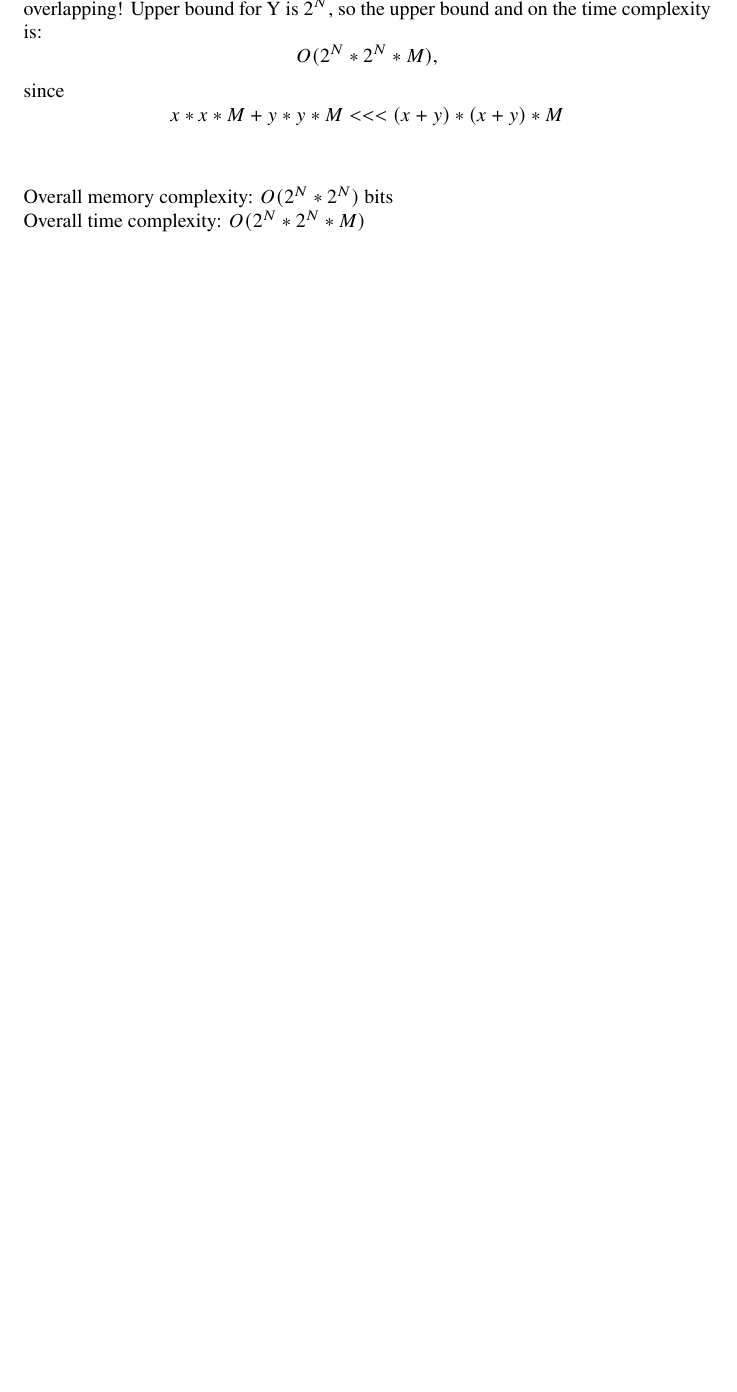
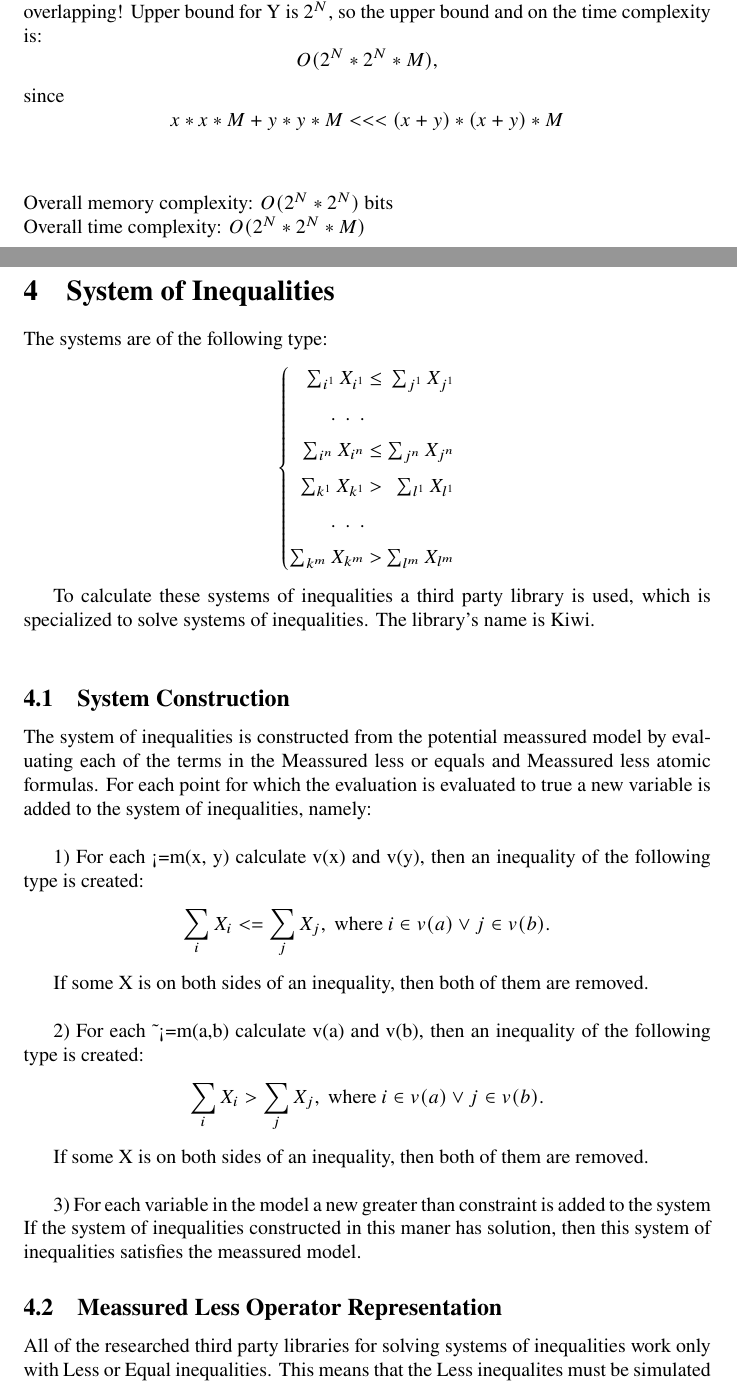
Before and after one commit to Anton94/modal_logic_formula_prover, a LaTeX document (documentation/official_documentation.tex): part of page 31 of 32 before the commit and two parts of pages 31 and 32 of 34 after it, the two joined at a grey line, cut so that both start at the same text, the shorter picture padded with empty space. Compiled offline with pdfLaTeX.

Commit message:
added systems of inequality

```diff
--- a/documentation/official_documentation.tex
+++ b/documentation/official_documentation.tex
@@ -1,6 +1,7 @@
 \documentclass{article}
 \usepackage{amssymb}
 \usepackage{amsmath}
+\usepackage{systeme}
 \usepackage{newtxtext}
 \usepackage{newtxmath}
 \usepackage{listings}
@@ -1507,3 +1508,50 @@ variable_id_to_points_t variable_evaluations_;
 		\newline
 		Overall time complexity: $O(2^N * 2^N * M)$
 
+	\newpage
+	\section{System of Inequalities}
+		The systems are of the following type:
+		\[
+			\syslineskipcoeff{1.50}
+			\systeme*{\sum_{i^1} X_{i^1} <= \sum_{j^1} X_{j^1},
+				\:\:.\:\:.\:\:.,
+				\sum_{i^n} X_{i^n} <= \sum_{j^n} X_{j^n},
+				\sum_{k^1} X_{k^1} > \sum_{l^1} X_{l^1},
+				\:\:.\:\:.\:\:.,
+				\sum_{k^m} X_{k^m} > \sum_{l^m} X_{l^m}
+				}
+		\]
+
+		To calculate these systems of inequalities a third party library is used, which is specialized
+		to solve systems of inequalities. The library's name is Kiwi.
+		\newline
+		\subsection{System Construction}
+		The system of inequalities is constructed from the potential meassured model by evaluating each
+		of the terms in the Meassured less or equals and Meassured less atomic formulas. For each
+		point for which the evaluation is evaluated to true a new variable is added to the system of inequalities, namely:
+		\newline
+
+		1) For each <=m(x, y) calculate v(x) and v(y), then an inequality of the following type is created:
+		\begin{align*}
+			\sum_i X_i <= \sum_j X_j, \text{ where }i \in v(a) \vee j \in v(b).
+		\end{align*}
+
+		If some X is on both sides of an inequality, then both of them are removed.
+		\newline
+
+		2) For each \textasciitilde<=m(a,b) calculate v(a) and v(b), then an inequality of the following type is created:
+		\begin{align*}
+			\sum_i X_i > \sum_j X_j, \text{ where }i \in v(a) \vee j \in v(b).
+		\end{align*}
+
+		If some X is on both sides of an inequality, then both of them are removed.
+		\newline
+
+		3) For each variable in the model a new greater than constraint is added to the system
+		\newline
+		If the system of inequalities constructed in this maner has solution, then this system of inequalities
+		satisfies the meassured model.
+
+		\subsection{Meassured Less Operator Representation}
+		All of the researched third party libraries for solving systems of inequalities work only with Less or Equal inequalities.
+		This means that the Less inequalites must be simulated with the usage of Less or Equal inequalities.
```
Also changed, not shown: documentation/official_documentation.pdf, documentation/official_documentation.tex (37 more changed lines), 1 other file.
